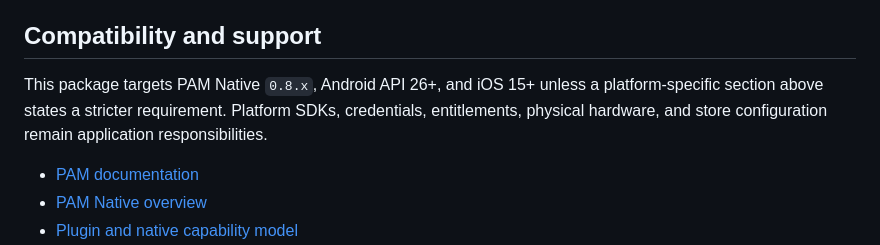
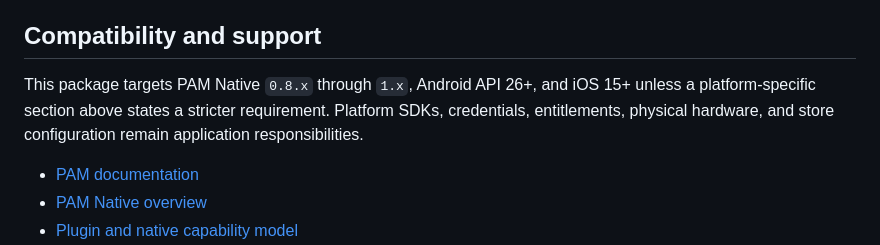
Before and after one commit to push-in/pam-native-share-extension, a Markdown page: README.md, the part around the change. Drawn GitHub-style.

Commit message:
document PAM Native 1.x compatibility

```diff
--- a/README.md
+++ b/README.md
@@ -116,7 +116,7 @@ All coded states, kinds, and variants are sequential integer-backed enums. Use e
 
 ## Compatibility and support
 
-This package targets PAM Native `0.8.x`, Android API 26+, and iOS 15+ unless a platform-specific section above states a stricter requirement. Platform SDKs, credentials, entitlements, physical hardware, and store configuration remain application responsibilities.
+This package targets PAM Native `0.8.x` through `1.x`, Android API 26+, and iOS 15+ unless a platform-specific section above states a stricter requirement. Platform SDKs, credentials, entitlements, physical hardware, and store configuration remain application responsibilities.
 
 - [PAM documentation](https://push-in.github.io/pam-docs/introduction/)
 - [PAM Native overview](https://push-in.github.io/pam-docs/native/overview/)
```
